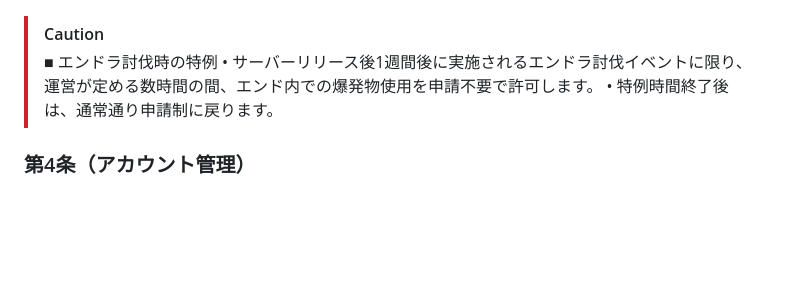
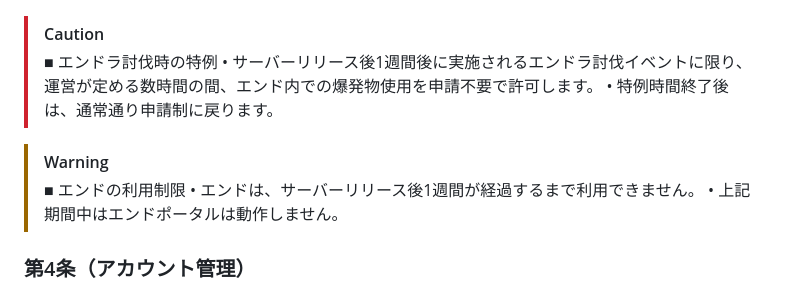
Before and after one commit to RoomServer-Minecraft/RoomServer.Documents, a Markdown page: docs/tos.md, the part around the change. GitHub-like rendering; blank space fills up the shorter version.

Commit message:
tos.md を更新

```diff
--- a/docs/tos.md
+++ b/docs/tos.md
@@ -55,6 +55,11 @@
 > 運営が定める数時間の間、エンド内での爆発物使用を申請不要で許可します。
 > 	•	特例時間終了後は、通常通り申請制に戻ります。
 
+> [!WARNING]
+> ■ エンドの利用制限
+> 	•	エンドは、サーバーリリース後1週間が経過するまで利用できません。
+> 	•	上記期間中はエンドポータルは動作しません。
+
 ### 第4条（アカウント管理）
 
 * **サブアカウントの利用**
```
